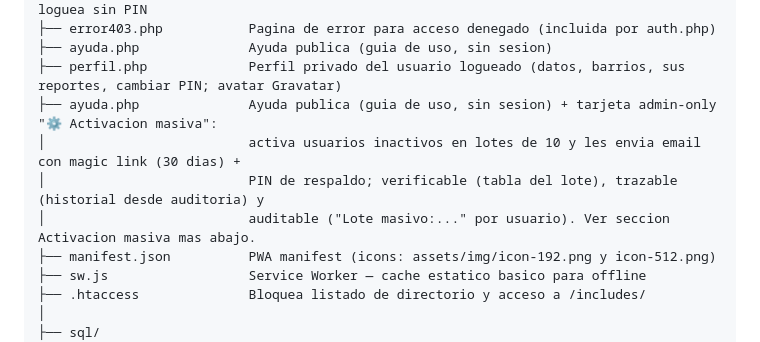
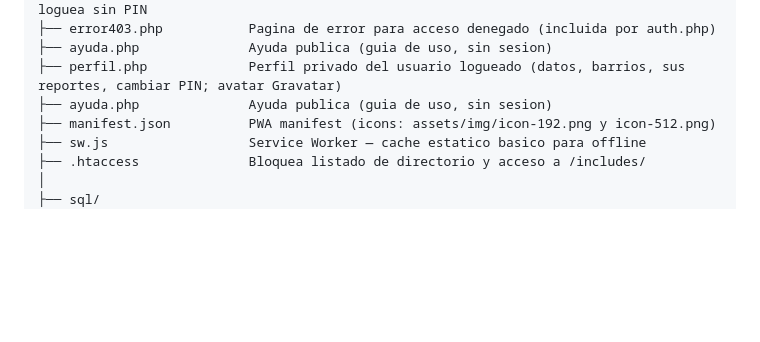
Before and after one commit to ernestogn/echo3d, a Markdown page: srci/AGENTS.md, the part around one of its changes. GitHub-like rendering; blank space fills up the shorter version.

Commit message:
AGENTS.md: corregir ubicacion de la activacion masiva (es admin/usuarios.php #lote, no ayuda.php)

```diff
--- a/srci/AGENTS.md
+++ b/srci/AGENTS.md
@@ -47,10 +47,7 @@ srci/
 ├── error403.php           Pagina de error para acceso denegado (incluida por auth.php)
 ├── ayuda.php              Ayuda publica (guia de uso, sin sesion)
 ├── perfil.php             Perfil privado del usuario logueado (datos, barrios, sus reportes, cambiar PIN; avatar Gravatar)
-├── ayuda.php              Ayuda publica (guia de uso, sin sesion) + tarjeta admin-only "⚙️ Activacion masiva":
-│                          activa usuarios inactivos en lotes de 10 y les envia email con magic link (30 dias) +
-│                          PIN de respaldo; verificable (tabla del lote), trazable (historial desde auditoria) y
-│                          auditable ("Lote masivo:..." por usuario). Ver seccion Activacion masiva mas abajo.
+├── ayuda.php              Ayuda publica (guia de uso, sin sesion)
 ├── manifest.json          PWA manifest (icons: assets/img/icon-192.png y icon-512.png)
 ├── sw.js                  Service Worker — cache estatico basico para offline
 ├── .htaccess              Bloquea listado de directorio y acceso a /includes/
```
Also changed, not shown: other parts of srci/AGENTS.md (+1 -1 lines).
